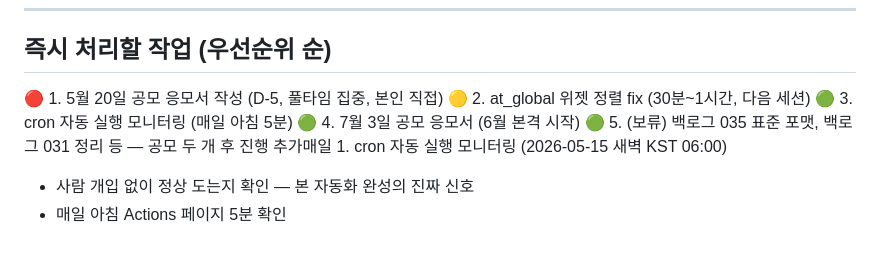
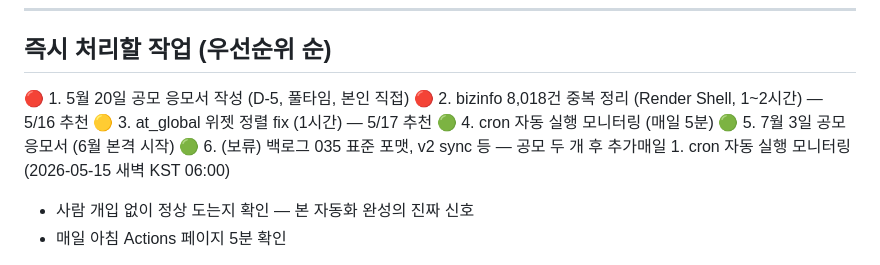
Before and after one commit to hover9710-beep/Job-bizgov-platform, a Markdown page: docs/LATEST.md, the part around the change. Rendered like a GitHub page.

Commit message:
docs: LATEST 갱신 — 5/20 공모 우선 + Phase 2-B 검증 완료

```diff
--- a/docs/LATEST.md
+++ b/docs/LATEST.md
@@ -6,11 +6,12 @@
 
 ## 즉시 처리할 작업 (우선순위 순)
 
-🔴 1. 5월 20일 공모 응모서 작성 (D-5, 풀타임 집중, 본인 직접)
-🟡 2. at_global 위젯 정렬 fix (30분~1시간, 다음 세션)
-🟢 3. cron 자동 실행 모니터링 (매일 아침 5분)
-🟢 4. 7월 3일 공모 응모서 (6월 본격 시작)
-🟢 5. (보류) 백로그 035 표준 포맷, 백로그 031 정리 등 — 공모 두 개 후 진행
+🔴 1. 5월 20일 공모 응모서 작성 (D-5, 풀타임, 본인 직접)
+🔴 2. bizinfo 8,018건 중복 정리 (Render Shell, 1~2시간) — 5/16 추천
+🟡 3. at_global 위젯 정렬 fix (1시간) — 5/17 추천
+🟢 4. cron 자동 실행 모니터링 (매일 5분)
+🟢 5. 7월 3일 공모 응모서 (6월 본격 시작)
+🟢 6. (보류) 백로그 035 표준 포맷, v2 sync 등 — 공모 두 개 후
 추가매일 1. cron 자동 실행 모니터링 (2026-05-15 새벽 KST 06:00)
    - 사람 개입 없이 정상 도는지 확인 — 본 자동화 완성의 진짜 신호
    - 매일 아침 Actions 페이지 5분 확인
```
